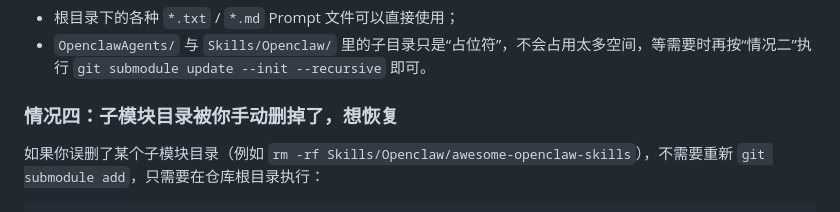
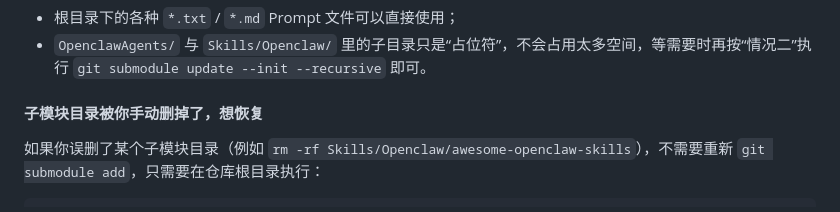
Before and after one commit to dongshuyan/Awesome-Prompts, a Markdown page: README.md, the part around the change. GitHub-like rendering.

Commit message:
docs: rename submodule recovery note
Made-with: Cursor

```diff
--- a/README.md
+++ b/README.md
@@ -70,7 +70,7 @@ cd Awesome-Prompts
 - 根目录下的各种 `*.txt` / `*.md` Prompt 文件可以直接使用；
 - `OpenclawAgents/` 与 `Skills/Openclaw/` 里的子目录只是“占位符”，不会占用太多空间，等需要时再按“情况二”执行 `git submodule update --init --recursive` 即可。
 
-### 情况四：子模块目录被你手动删掉了，想恢复
+#### 子模块目录被你手动删掉了，想恢复
 
 如果你误删了某个子模块目录（例如 `rm -rf Skills/Openclaw/awesome-openclaw-skills`），不需要重新 `git submodule add`，只需要在仓库根目录执行：
 
```
